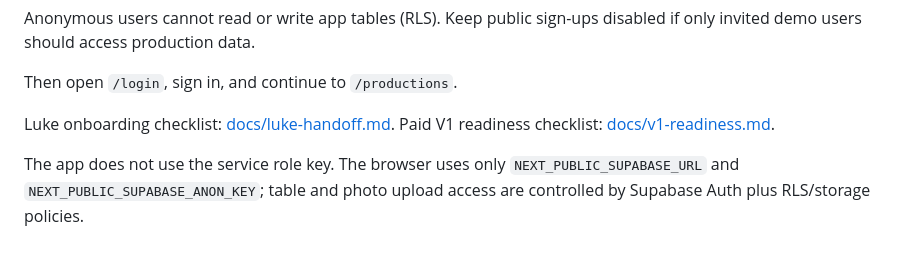
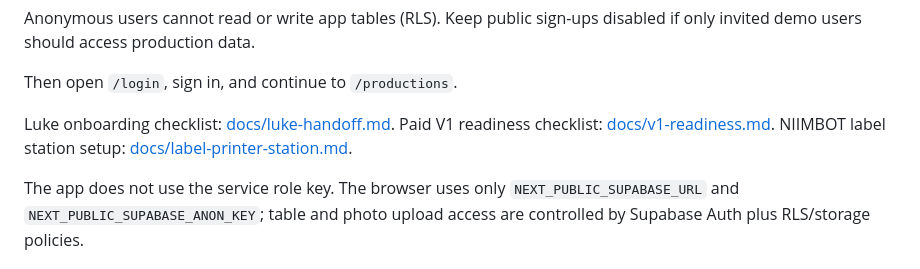
Before and after one commit to coltonbatts/capturethiscoffee, a Markdown page: README.md, the part around the change. GitHub-like rendering.

Commit message:
docs: add label printer station setup

```diff
--- a/README.md
+++ b/README.md
@@ -84,6 +84,7 @@ Then open `/login`, sign in, and continue to `/productions`.
 
 Luke onboarding checklist: [docs/luke-handoff.md](docs/luke-handoff.md).
 Paid V1 readiness checklist: [docs/v1-readiness.md](docs/v1-readiness.md).
+NIIMBOT label station setup: [docs/label-printer-station.md](docs/label-printer-station.md).
 
 The app does not use the service role key. The browser uses only `NEXT_PUBLIC_SUPABASE_URL` and `NEXT_PUBLIC_SUPABASE_ANON_KEY`; table and photo upload access are controlled by Supabase Auth plus RLS/storage policies.
 
```
Also changed, not shown: docs/label-printer-station.md (added, +111 -0 lines), docs/v1-readiness.md (+2 -0 lines).
